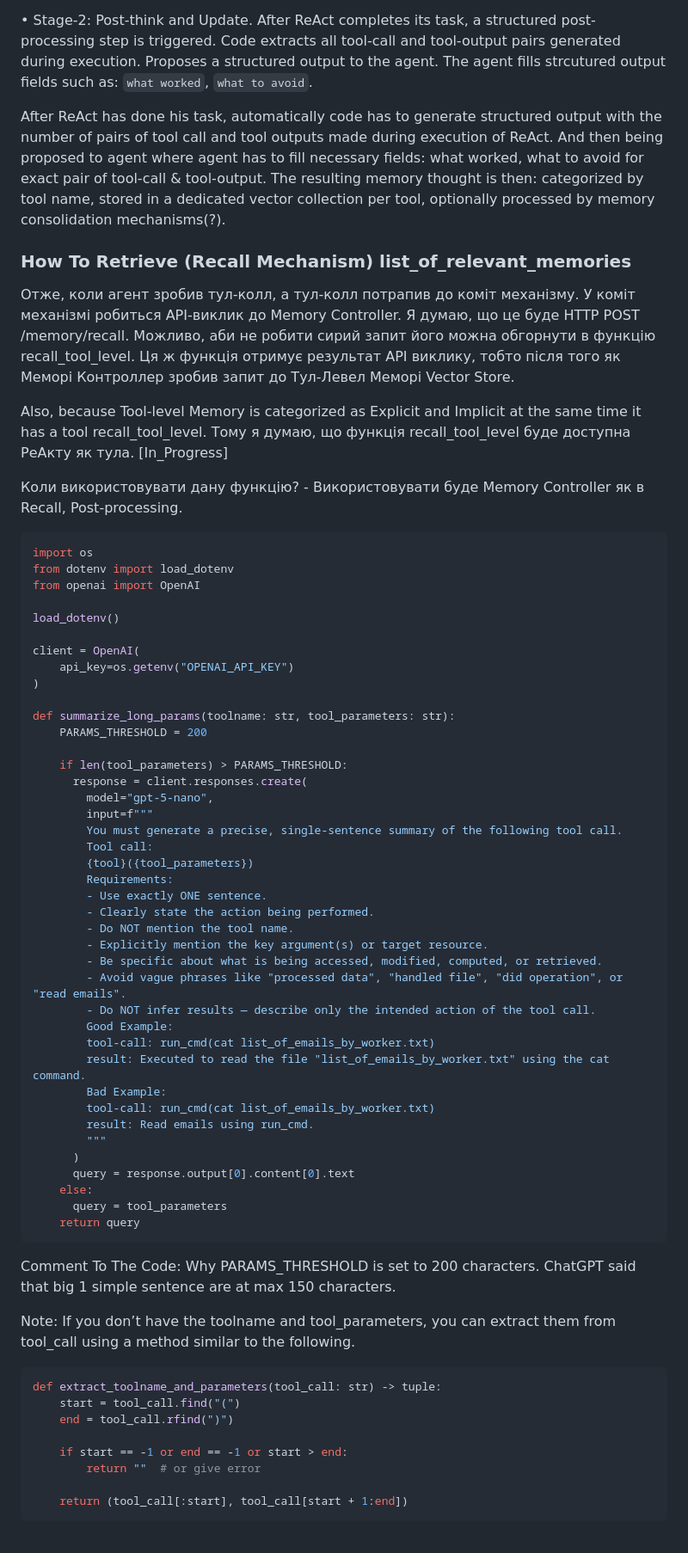
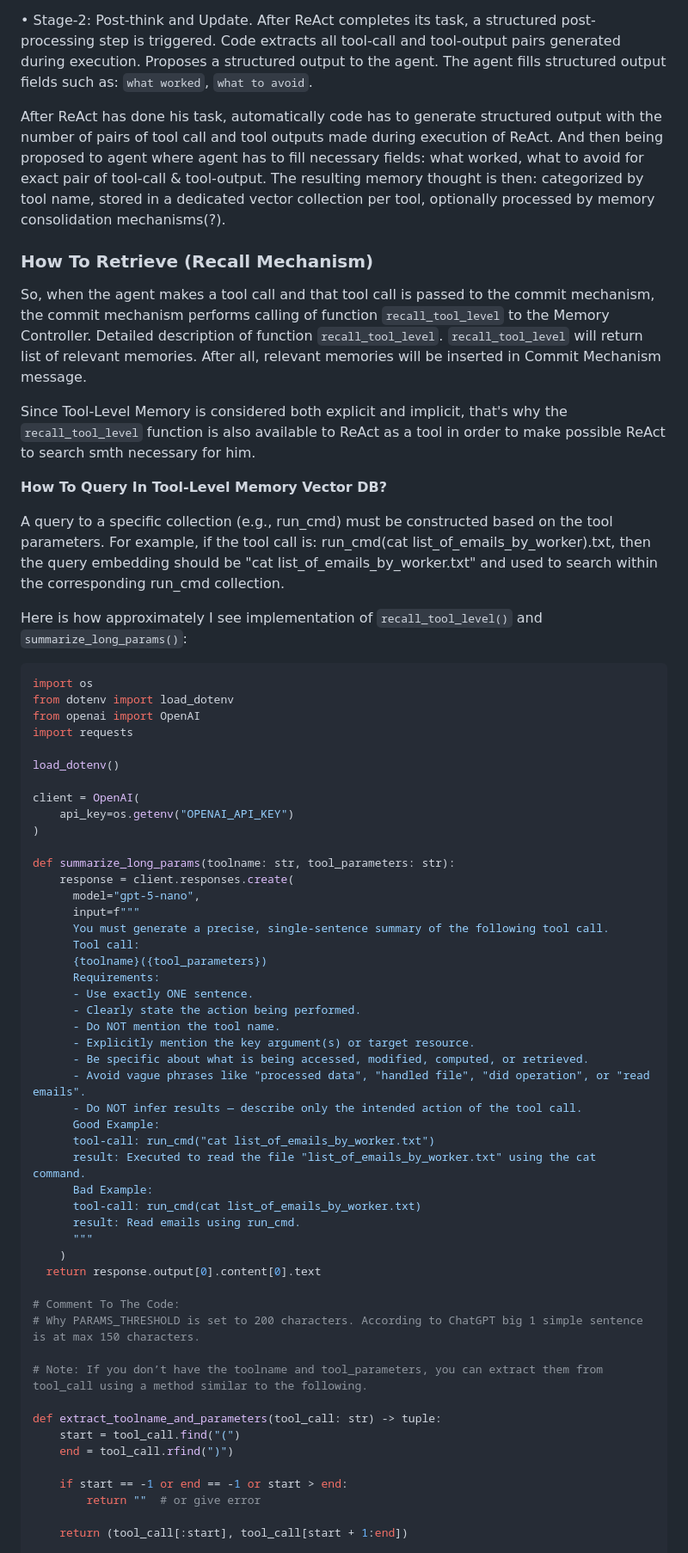
Before and after one commit to oshulha/agentic_playground, a Markdown page: agent_memory/my_memory_spec.md, the part around one of its changes. Shown at 86% size. Drawn GitHub-style; blank space fills up the shorter version.

````diff
--- a/agent_memory/my_memory_spec.md
+++ b/agent_memory/my_memory_spec.md
@@ -303,7 +304,7 @@ The system retrieves relevant past memories associated with the same toolname, t
 
 • Stage-2: Post-think and Update.
 After ReAct completes its task, a structured post-processing step is triggered. Code extracts all tool-call and tool-output pairs generated during execution. Proposes a structured output to the agent.
-The agent fills strcutured output fields such as: `what worked`, `what to avoid`.
+The agent fills struсtured output fields such as: `what worked`, `what to avoid`.
 
 After ReAct has done his task, automatically code has to generate structured output with the number of pairs of tool call and tool outputs made during execution of ReAct.
 And then being proposed to agent where agent has to fill necessary fields: what worked, what to avoid for exact pair of tool-call & tool-output.
@@ -312,20 +313,23 @@ categorized by tool name,
 stored in a dedicated vector collection per tool,
 optionally processed by memory consolidation mechanisms(?).
 
-### How To Retrieve (Recall Mechanism) list_of_relevant_memories
+### How To Retrieve (Recall Mechanism)
 
-Отже, коли агент зробив тул-колл, а тул-колл потрапив до коміт механізму. У коміт механізмі робиться API-виклик до Memory Controller. Я думаю, що це буде HTTP POST /memory/recall. Можливо, аби не робити сирий запит його можна обгорнути в функцію recall_tool_level. Ця ж функція отримує результат API виклику, тобто після того як Меморі Контроллер зробив запит до Тул-Левел Меморі Vector Store.
+So, when the agent makes a tool call and that tool call is passed to the commit mechanism, the commit mechanism performs calling of function `recall_tool_level` to the Memory Controller. Detailed description of function `recall_tool_level`. `recall_tool_level` will return list of relevant memories. After all, relevant memories will be inserted in Commit Mechanism message.
 
-Also, because Tool-level Memory is categorized as Explicit and Implicit at the same time it has a tool recall_tool_level.
-Тому я думаю, що функція recall_tool_level буде доступна РеАкту як тула.
-[In_Progress]
+Since Tool-Level Memory is considered both explicit and implicit, that's why the `recall_tool_level` function is also available to ReAct as a tool in order to make possible ReAct to search smth necessary for him.
 
+**How To Query In Tool-Level Memory Vector DB?**
 
-Коли використовувати дану функцію? - Використовувати буде Memory Controller як в Recall, Post-processing.
+A query to a specific collection (e.g., run_cmd) must be constructed based on the tool parameters.
+For example, if the tool call is: run_cmd(cat list_of_emails_by_worker).txt, then the query embedding should be "cat list_of_emails_by_worker.txt" and used to search within the corresponding run_cmd collection.
+
+Here is how approximately I see implementation of `recall_tool_level()` and `summarize_long_params()`:
 ```python
 import os
 from dotenv import load_dotenv
 from openai import OpenAI
+import requests
 
 load_dotenv()
 
@@ -334,41 +338,35 @@ client = OpenAI(
 )
 
 def summarize_long_params(toolname: str, tool_parameters: str):
-    PARAMS_THRESHOLD = 200
+    response = client.responses.create(
+      model="gpt-5-nano",
+      input=f"""
+      You must generate a precise, single-sentence summary of the following tool call.
+      Tool call:
+      {toolname}({tool_parameters})
+      Requirements:
+      - Use exactly ONE sentence.
+      - Clearly state the action being performed.
+      - Do NOT mention the tool name.
+      - Explicitly mention the key argument(s) or target resource.
+      - Be specific about what is being accessed, modified, computed, or retrieved.
+      - Avoid vague phrases like "processed data", "handled file", "did operation", or "read emails".
+      - Do NOT infer results — describe only the intended action of the tool call.
+      Good Example:
+      tool-call: run_cmd("cat list_of_emails_by_worker.txt")
+      result: Executed to read the file "list_of_emails_by_worker.txt" using the cat command.
+      Bad Example:
+      tool-call: run_cmd(cat list_of_emails_by_worker.txt)
+      result: Read emails using run_cmd.
+      """
+    )
+  return response.output[0].content[0].text
 
-    if len(tool_parameters) > PARAMS_THRESHOLD:
-      response = client.responses.create(
-        model="gpt-5-nano",
-        input=f"""
-        You must generate a precise, single-sentence summary of the following tool call.
-        Tool call:
-        {tool}({tool_parameters})
-        Requirements:
-        - Use exactly ONE sentence.
-        - Clearly state the action being performed.
-        - Do NOT mention the tool name.
-        - Explicitly mention the key argument(s) or target resource.
-        - Be specific about what is being accessed, modified, computed, or retrieved.
-        - Avoid vague phrases like "processed data", "handled file", "did operation", or "read emails".
-        - Do NOT infer results — describe only the intended action of the tool call.
-        Good Example:
-        tool-call: run_cmd(cat list_of_emails_by_worker.txt)
-        result: Executed to read the file "list_of_emails_by_worker.txt" using the cat command.
-        Bad Example:
-        tool-call: run_cmd(cat list_of_emails_by_worker.txt)
-        result: Read emails using run_cmd.
-        """
-      )
-      query = response.output[0].content[0].text
-    else:
-      query = tool_parameters
-    return query
-```
-Comment To The Code:
-Why PARAMS_THRESHOLD is set to 200 characters. ChatGPT said that big 1 simple sentence are at max 150 characters.
+# Comment To The Code:
+# Why PARAMS_THRESHOLD is set to 200 characters. According to ChatGPT big 1 simple sentence is at max 150 characters.
 
-Note: If you don’t have the toolname and tool_parameters, you can extract them from tool_call using a method similar to the following.
-```python
+# Note: If you don’t have the toolname and tool_parameters, you can extract them from tool_call using a method similar to the following.
+
 def extract_toolname_and_parameters(tool_call: str) -> tuple:
     start = tool_call.find("(")
     end = tool_call.rfind(")")
@@ -377,5 +375,4 @@ def extract_toolname_and_parameters(tool_call: str) -> tuple:
         return ""  # or give error
 
     return (tool_call[:start], tool_call[start + 1:end])
-```
 
````
Also changed, not shown: other parts of agent_memory/my_memory_spec.md (+124 -123 lines).
